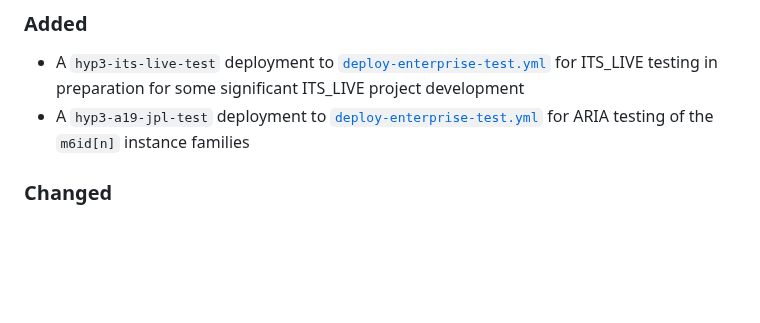
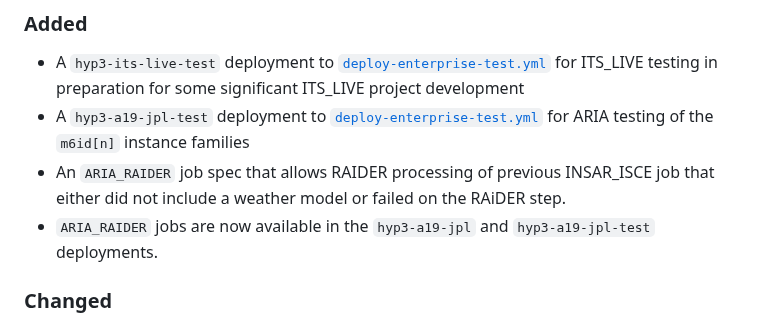
Before and after one commit to ASFHyP3/hyp3, a Markdown page: CHANGELOG.md, the part around the change. Rendered like a GitHub page; blank space fills up the shorter version.

Commit message:
Update changelog

```diff
--- a/CHANGELOG.md
+++ b/CHANGELOG.md
@@ -8,6 +8,8 @@ and this project adheres to [Semantic Versioning](https://semver.org/spec/v2.0.0
 ### Added
 - A `hyp3-its-live-test` deployment to [`deploy-enterprise-test.yml`](.github/workflows/deploy-enterprise-test.yml) for ITS_LIVE testing in preparation for some significant ITS_LIVE project development
 - A `hyp3-a19-jpl-test` deployment to [`deploy-enterprise-test.yml`](.github/workflows/deploy-enterprise-test.yml) for ARIA testing of the `m6id[n]` instance families
+- An `ARIA_RAIDER` job spec that allows RAIDER processing of previous INSAR_ISCE job that either did not include a weather model or failed on the RAiDER step.
+- `ARIA_RAIDER` jobs are now available in the `hyp3-a19-jpl` and `hyp3-a19-jpl-test` deployments.
 
 ### Changed
 - The `INSAR_ISCE_TEST.yml` job spec now only differs from the `INSAR_ISCE.yml` with respect to the `++omp-num-threads` parameter, because the value is specific to a particular instance family
```
